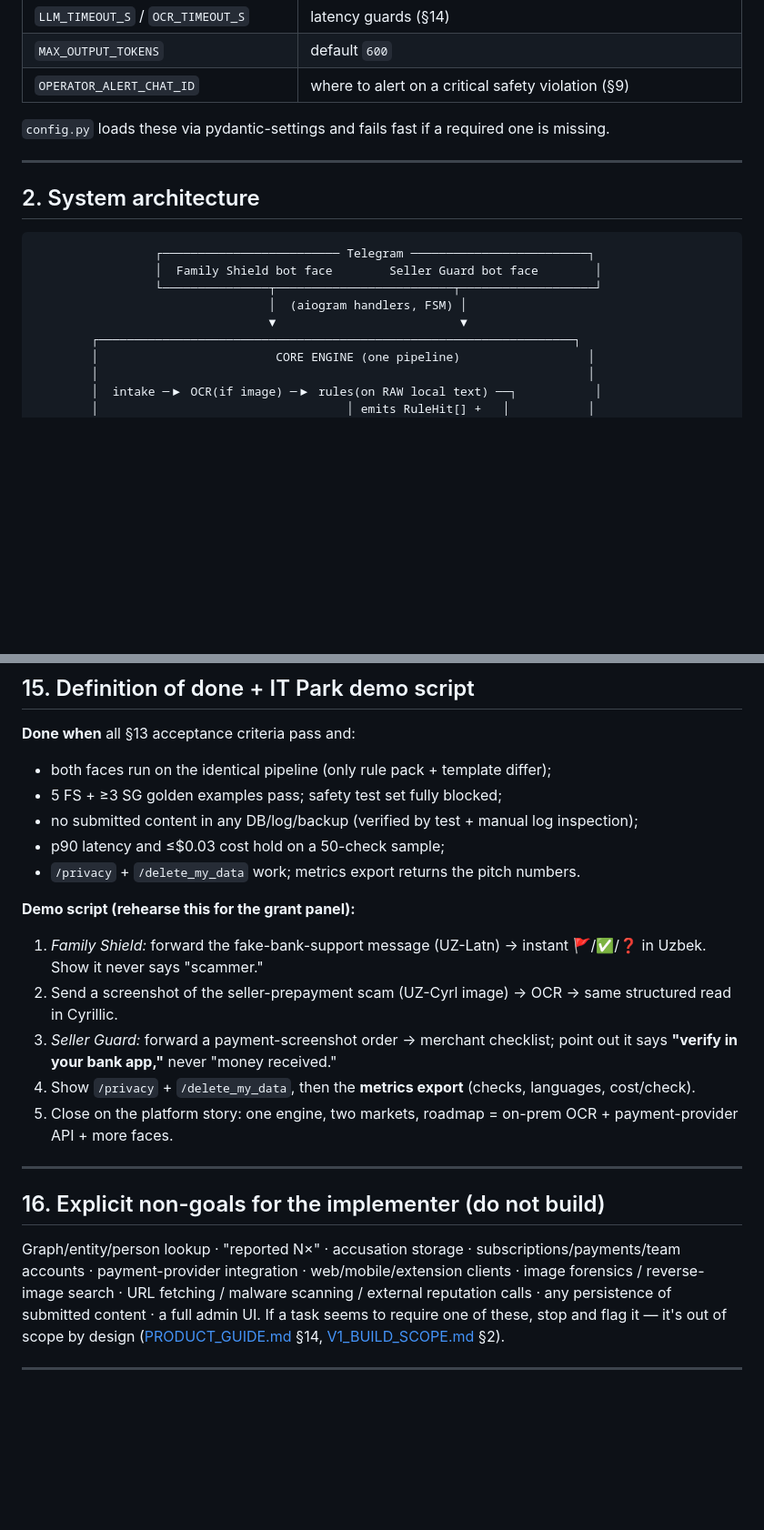
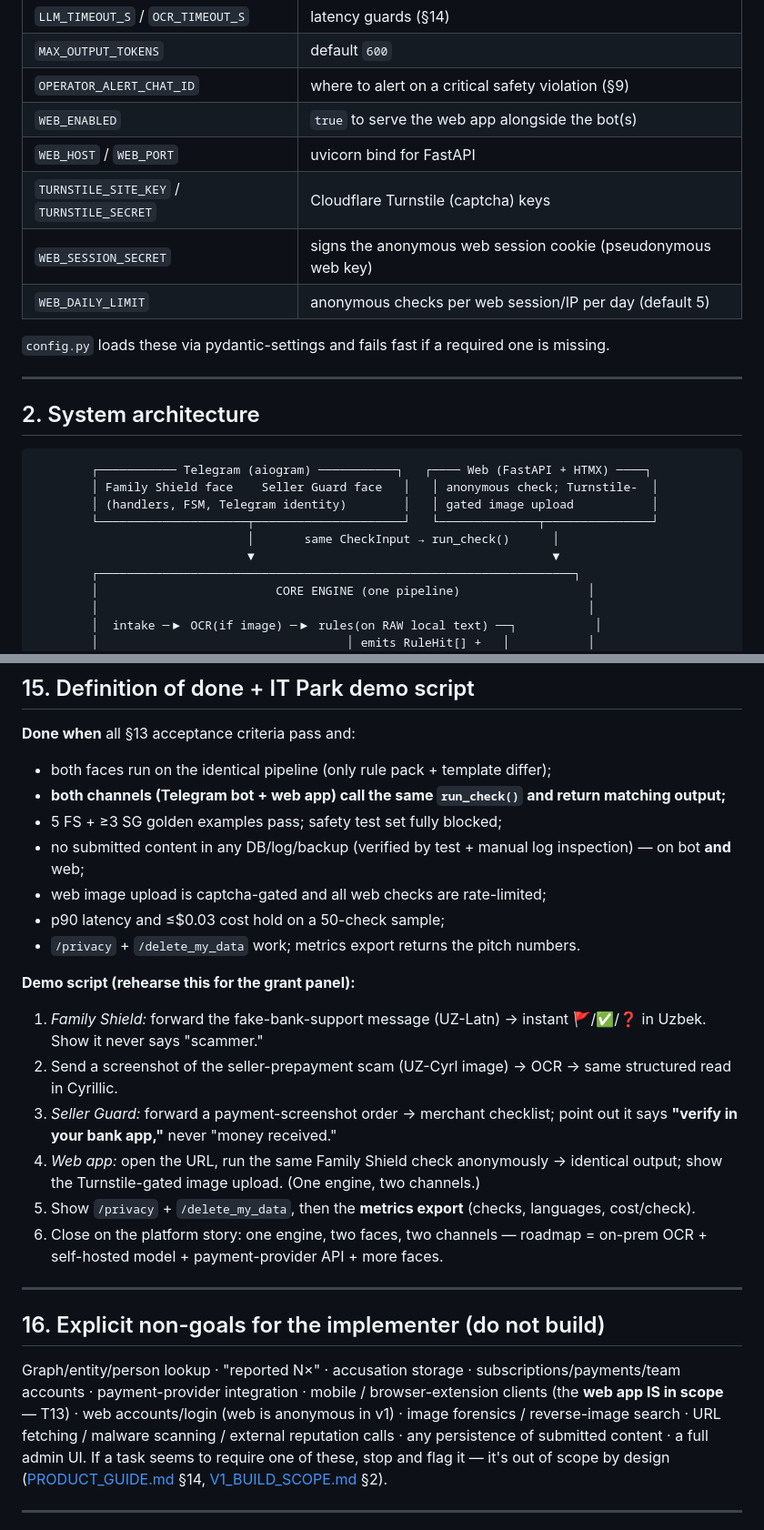
Before and after one commit to Dor28/avvalo, a Markdown page: docs/V1_TECHNICAL_PLAN.md, 2 parts joined by grey strips. Shown at 91% size. Rendered like a GitHub page; blank space fills up the shorter version.

````diff
--- a/docs/V1_TECHNICAL_PLAN.md
+++ b/docs/V1_TECHNICAL_PLAN.md
@@ -56,6 +59,11 @@
 | `LLM_TIMEOUT_S` / `OCR_TIMEOUT_S` | latency guards (§14) |
 | `MAX_OUTPUT_TOKENS` | default `600` |
 | `OPERATOR_ALERT_CHAT_ID` | where to alert on a critical safety violation (§9) |
+| `WEB_ENABLED` | `true` to serve the web app alongside the bot(s) |
+| `WEB_HOST` / `WEB_PORT` | uvicorn bind for FastAPI |
+| `TURNSTILE_SITE_KEY` / `TURNSTILE_SECRET` | Cloudflare Turnstile (captcha) keys |
+| `WEB_SESSION_SECRET` | signs the anonymous web session cookie (pseudonymous web key) |
+| `WEB_DAILY_LIMIT` | anonymous checks per web session/IP per day (default 5) |
 
 `config.py` loads these via pydantic-settings and fails fast if a required one is missing.
 
@@ -64,11 +72,12 @@
 ## 2. System architecture
 
 ```
-                 ┌───────────────────────── Telegram ─────────────────────────┐
-                 │  Family Shield bot face        Seller Guard bot face        │
-                 └───────────────┬─────────────────────────┬───────────────────┘
-                                 │  (aiogram handlers, FSM) │
-                                 ▼                          ▼
+        ┌─────────── Telegram (aiogram) ───────────┐   ┌──── Web (FastAPI + HTMX) ────┐
+        │ Family Shield face    Seller Guard face   │   │ anonymous check; Turnstile-  │
+        │ (handlers, FSM, Telegram identity)        │   │ gated image upload           │
+        └─────────────────────┬─────────────────────┘   └──────────────┬───────────────┘
+                              │       same CheckInput → run_check()      │
+                              ▼                                          ▼
         ┌───────────────────────────────────────────────────────────────────┐
         │                         CORE ENGINE (one pipeline)                  │
         │                                                                     │
@@ -475,8 +496,10 @@ Build in this order. Each task is independently testable.
 
 **Done when** all §13 acceptance criteria pass and:
 - both faces run on the identical pipeline (only rule pack + template differ);
+- **both channels (Telegram bot + web app) call the same `run_check()` and return matching output;**
 - 5 FS + ≥3 SG golden examples pass; safety test set fully blocked;
-- no submitted content in any DB/log/backup (verified by test + manual log inspection);
+- no submitted content in any DB/log/backup (verified by test + manual log inspection) — on bot **and** web;
+- web image upload is captcha-gated and all web checks are rate-limited;
 - p90 latency and ≤$0.03 cost hold on a 50-check sample;
 - `/privacy` + `/delete_my_data` work; metrics export returns the pitch numbers.
 
@@ -484,14 +507,15 @@ Build in this order. Each task is independently testable.
 1. *Family Shield:* forward the fake-bank-support message (UZ-Latn) → instant 🚩/✅/❓ in Uzbek. Show it never says "scammer."
 2. Send a screenshot of the seller-prepayment scam (UZ-Cyrl image) → OCR → same structured read in Cyrillic.
 3. *Seller Guard:* forward a payment-screenshot order → merchant checklist; point out it says **"verify in your bank app,"** never "money received."
-4. Show `/privacy` + `/delete_my_data`, then the **metrics export** (checks, languages, cost/check).
-5. Close on the platform story: one engine, two markets, roadmap = on-prem OCR + payment-provider API + more faces.
+4. *Web app:* open the URL, run the same Family Shield check anonymously → identical output; show the Turnstile-gated image upload. (One engine, two channels.)
+5. Show `/privacy` + `/delete_my_data`, then the **metrics export** (checks, languages, cost/check).
+6. Close on the platform story: one engine, two faces, two channels — roadmap = on-prem OCR + self-hosted model + payment-provider API + more faces.
 
 ---
 
 ## 16. Explicit non-goals for the implementer (do not build)
 
-Graph/entity/person lookup · "reported N×" · accusation storage · subscriptions/payments/team accounts · payment-provider integration · web/mobile/extension clients · image forensics / reverse-image search · URL fetching / malware scanning / external reputation calls · any persistence of submitted content · a full admin UI. If a task seems to require one of these, stop and flag it — it's out of scope by design ([PRODUCT_GUIDE.md](PRODUCT_GUIDE.md) §14, [V1_BUILD_SCOPE.md](V1_BUILD_SCOPE.md) §2).
+Graph/entity/person lookup · "reported N×" · accusation storage · subscriptions/payments/team accounts · payment-provider integration · mobile / browser-extension clients (the **web app IS in scope** — T13) · web accounts/login (web is anonymous in v1) · image forensics / reverse-image search · URL fetching / malware scanning / external reputation calls · any persistence of submitted content · a full admin UI. If a task seems to require one of these, stop and flag it — it's out of scope by design ([PRODUCT_GUIDE.md](PRODUCT_GUIDE.md) §14, [V1_BUILD_SCOPE.md](V1_BUILD_SCOPE.md) §2).
 
 ---
 
````
Also changed, not shown: other parts of docs/V1_TECHNICAL_PLAN.md (+16 -1 lines), docs/EXECUTOR_PROMPT.md (+4 -3 lines), docs/V1_BUILD_SCOPE.md (+8 -2 lines).
